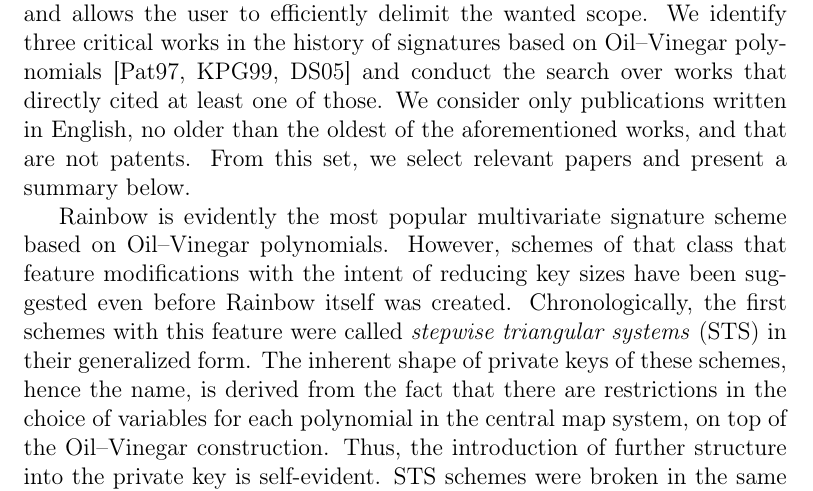
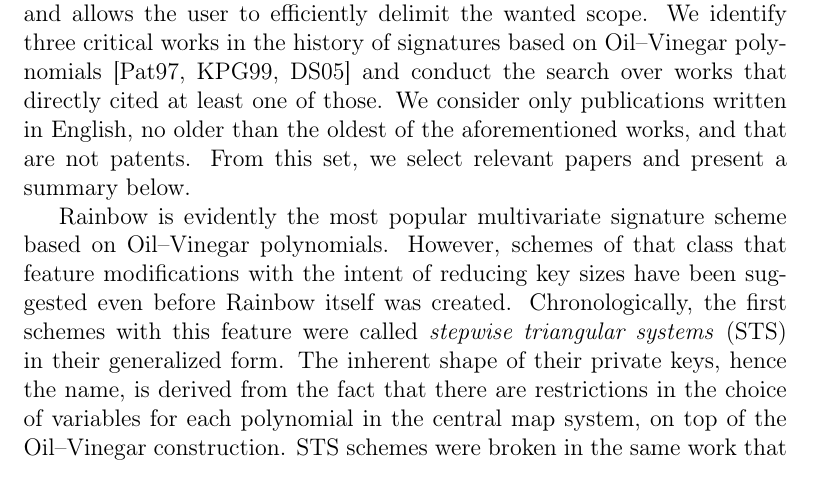
Before and after one commit to zambonin/msc, a LaTeX book (main.tex): part of page 1 of 4, cut so that both start at the same text. Compiled offline with pdfLaTeX.

Commit message:
overleaf_to_git: update main.tex from r2105 to r2113

```diff
--- a/main.tex
+++ b/main.tex
@@ -20,5 +20,5 @@ In this section, we make use of the previously well-defined boundaries with rega
 
 We perform a systematic review of the literature through the Google Scholar meta-indexer tool, which covers most scientific literature providers, and allows the user to efficiently delimit the wanted scope. We identify three critical works in the history of signatures based on Oil--Vinegar polynomials~\cite{Patarin:199709,Kipnis:199904,Ding:200506} and conduct the search over works that directly cited at least one of those. We consider only publications written in English, no older than the oldest of the aforementioned works, and that are not patents. From this set, we select relevant papers and present a summary below.
 
-Rainbow is evidently the most popular multivariate signature scheme based on Oil--Vinegar polynomials. However, schemes of that class that feature modifications with the intent of reducing key sizes have been suggested even before Rainbow itself was created. Chronologically, the first schemes with this feature were called \emph{stepwise triangular systems} (STS) in their generalized form. The inherent shape of private keys of these schemes, hence the name, is derived from the fact that there are restrictions in the choice of variables for each polynomial in the central map system, on top of the Oil--Vinegar construction. Thus, the introduction of further structure into the private key is self-evident. STS schemes were broken in the same work that designed the general classification~\cite{}.
+Rainbow is evidently the most popular multivariate signature scheme based on Oil--Vinegar polynomials. However, schemes of that class that feature modifications with the intent of reducing key sizes have been suggested even before Rainbow itself was created. Chronologically, the first schemes with this feature were called \emph{stepwise triangular systems} (STS) in their generalized form. The inherent shape of their private keys, hence the name, is derived from the fact that there are restrictions in the choice of variables for each polynomial in the central map system, on top of the Oil--Vinegar construction. STS schemes were broken in the same work that designed the general classification~\cite{}.
 
```
Also changed, not shown: main.tex (2 more changed lines).
